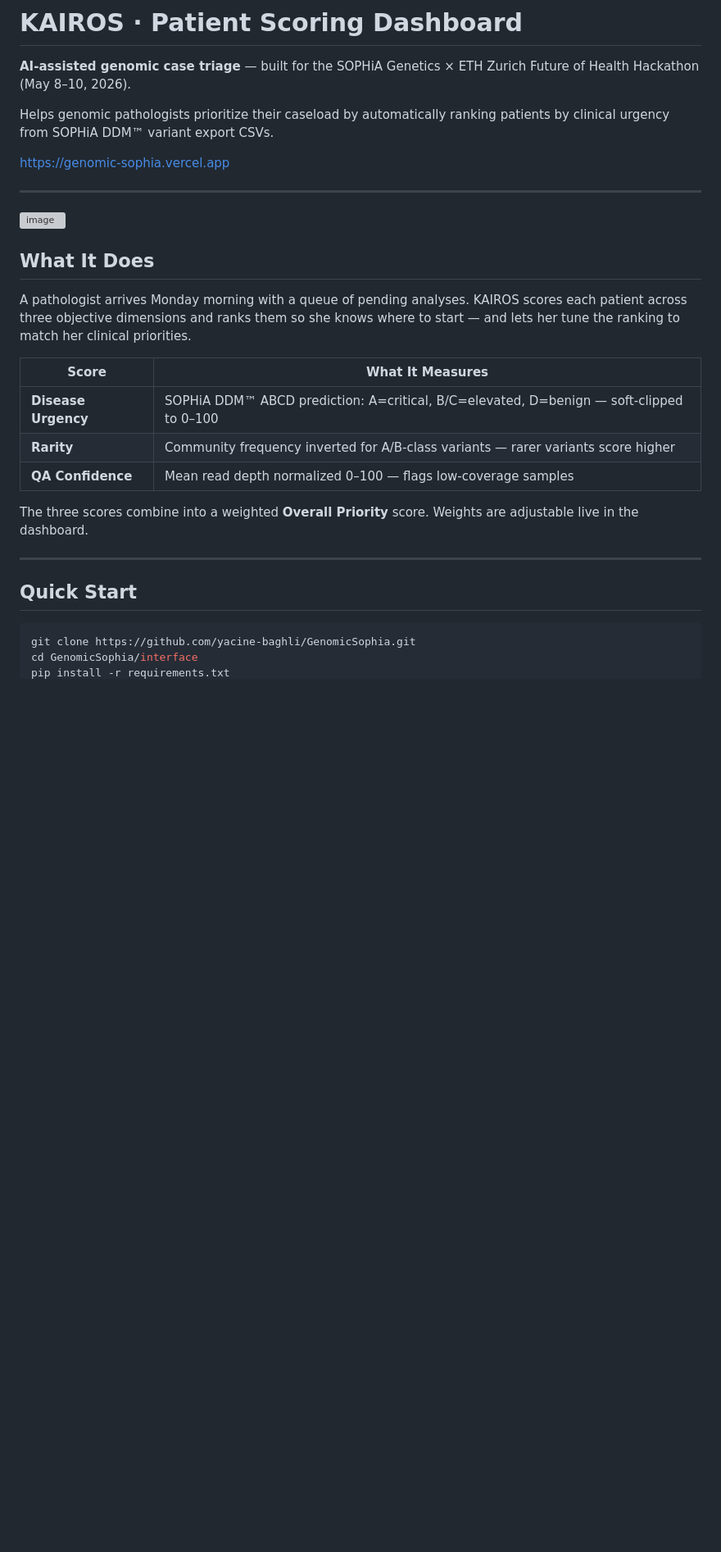
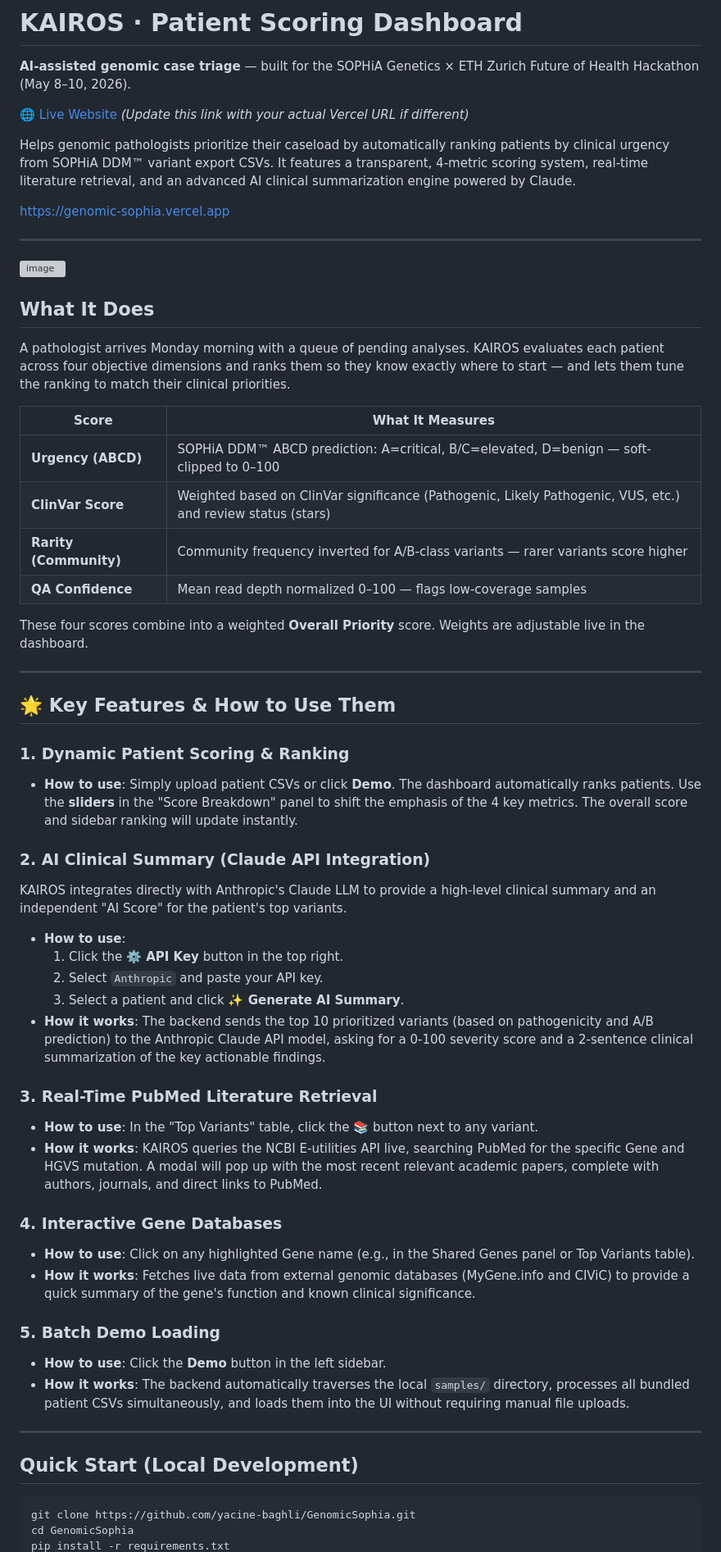
Before and after one commit to yacine-baghli/GenomicSophia, a Markdown page: README.md, the part around one of its changes. Shown at 82% size. Drawn GitHub-style; blank space fills up the shorter version; grey boxes are pictures that could not be loaded.

````diff
--- a/README.md
+++ b/README.md
@@ -2,7 +2,9 @@
 
 **AI-assisted genomic case triage** — built for the SOPHiA Genetics × ETH Zurich Future of Health Hackathon (May 8–10, 2026).
 
-Helps genomic pathologists prioritize their caseload by automatically ranking patients by clinical urgency from SOPHiA DDM™ variant export CSVs.
+[🌐 Live Website](https://genomicsophia-interface.vercel.app/) *(Update this link with your actual Vercel URL if different)*
+
+Helps genomic pathologists prioritize their caseload by automatically ranking patients by clinical urgency from SOPHiA DDM™ variant export CSVs. It features a transparent, 4-metric scoring system, real-time literature retrieval, and an advanced AI clinical summarization engine powered by Claude.
 
 https://genomic-sophia.vercel.app
 
@@ -11,21 +13,49 @@ https://genomic-sophia.vercel.app
 
 ## What It Does
 
-A pathologist arrives Monday morning with a queue of pending analyses. KAIROS scores each patient across three objective dimensions and ranks them so she knows where to start — and lets her tune the ranking to match her clinical priorities.
+A pathologist arrives Monday morning with a queue of pending analyses. KAIROS evaluates each patient across four objective dimensions and ranks them so they know exactly where to start — and lets them tune the ranking to match their clinical priorities.
 
 | Score | What It Measures |
 |---|---|
-| **Disease Urgency** | SOPHiA DDM™ ABCD prediction: A=critical, B/C=elevated, D=benign — soft-clipped to 0–100 |
-| **Rarity** | Community frequency inverted for A/B-class variants — rarer variants score higher |
+| **Urgency (ABCD)** | SOPHiA DDM™ ABCD prediction: A=critical, B/C=elevated, D=benign — soft-clipped to 0–100 |
+| **ClinVar Score** | Weighted based on ClinVar significance (Pathogenic, Likely Pathogenic, VUS, etc.) and review status (stars) |
+| **Rarity (Community)** | Community frequency inverted for A/B-class variants — rarer variants score higher |
 | **QA Confidence** | Mean read depth normalized 0–100 — flags low-coverage samples |
 
-The three scores combine into a weighted **Overall Priority** score. Weights are adjustable live in the dashboard.
+These four scores combine into a weighted **Overall Priority** score. Weights are adjustable live in the dashboard.
 
 ---
 
-## Quick Start
+## 🌟 Key Features & How to Use Them
+
+### 1. Dynamic Patient Scoring & Ranking
+- **How to use**: Simply upload patient CSVs or click **Demo**. The dashboard automatically ranks patients. Use the **sliders** in the "Score Breakdown" panel to shift the emphasis of the 4 key metrics. The overall score and sidebar ranking will update instantly.
+
+### 2. AI Clinical Summary (Claude API Integration)
+KAIROS integrates directly with Anthropic's Claude LLM to provide a high-level clinical summary and an independent "AI Score" for the patient's top variants.
+- **How to use**:
+  1. Click the **⚙️ API Key** button in the top right.
+  2. Select `Anthropic` and paste your API key.
+  3. Select a patient and click **✨ Generate AI Summary**.
+- **How it works**: The backend sends the top 10 prioritized variants (based on pathogenicity and A/B prediction) to the Anthropic Claude API model, asking for a 0-100 severity score and a 2-sentence clinical summarization of the key actionable findings.
+
+### 3. Real-Time PubMed Literature Retrieval
+- **How to use**: In the "Top Variants" table, click the **📚** button next to any variant.
+- **How it works**: KAIROS queries the NCBI E-utilities API live, searching PubMed for the specific Gene and HGVS mutation. A modal will pop up with the most recent relevant academic papers, complete with authors, journals, and direct links to PubMed.
+
+### 4. Interactive Gene Databases
+- **How to use**: Click on any highlighted Gene name (e.g., in the Shared Genes panel or Top Variants table).
+- **How it works**: Fetches live data from external genomic databases (MyGene.info and CIViC) to provide a quick summary of the gene's function and known clinical significance.
+
+### 5. Batch Demo Loading
+- **How to use**: Click the **Demo** button in the left sidebar.
+- **How it works**: The backend automatically traverses the local `samples/` directory, processes all bundled patient CSVs simultaneously, and loads them into the UI without requiring manual file uploads.
+
+---
+
+## Quick Start (Local Development)
 
 ```bash
 git clone https://github.com/yacine-baghli/GenomicSophia.git
-cd GenomicSophia/interface
+cd GenomicSophia
 pip install -r requirements.txt
````
Also changed, not shown: other parts of README.md (+21 -38 lines).
